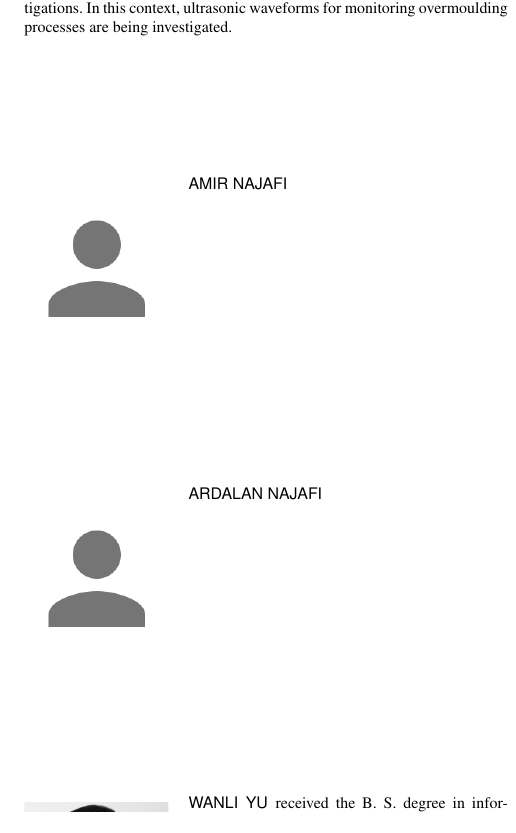
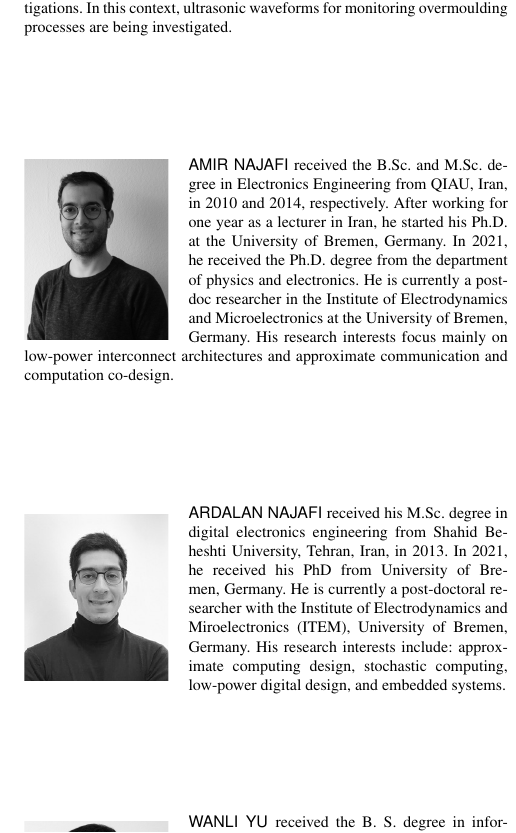
Before and after one commit to YaribNevarez/sensor-edge, a LaTeX paper (sensor-edge-journal/main/main.tex, which reads sensor-edge-journal/biography/biography.tex): part of one column of page 16 of 16, cut so that both start at the same text. Compiled offline with pdfLaTeX; a missing font is replaced by an installed copy or a similar font; a LaTeX package or settings file that is missing is left out.

Commit message:
Adding bios of Ardalan and Amir

```diff
--- a/sensor-edge-journal/biography/biography.tex
+++ b/sensor-edge-journal/biography/biography.tex
@@ -8,10 +8,10 @@ During his professional experience, he served as a Senior Embedded Software Engi
 In this context, ultrasonic waveforms for monitoring overmoulding processes are being investigated.
 \end{IEEEbiography}
 
-\begin{IEEEbiography}[{\includegraphics[width=1in,height=1.25in,clip,keepaspectratio]{../biography/person.png}}]{Amir Najafi}
+\begin{IEEEbiography}[{\includegraphics[width=1in,height=1.25in,clip,keepaspectratio]{../biography/amir.png}}]{Amir Najafi} received the B.Sc. and M.Sc. degree in Electronics Engineering from QIAU, Iran, in 2010 and 2014, respectively. After working for one year as a lecturer in Iran, he started his Ph.D. at the University of Bremen, Germany. In 2021, he received the Ph.D. degree from the department of physics and electronics. He is currently a post-doc researcher in the Institute of Electrodynamics and Microelectronics at the University of Bremen, Germany. His research interests focus mainly on low-power interconnect architectures and approximate communication and computation co-design.
 \end{IEEEbiography}
 
-\begin{IEEEbiography}[{\includegraphics[width=1in,height=1.25in,clip,keepaspectratio]{../biography/person.png}}]{Ardalan Najafi}
+\begin{IEEEbiography}[{\includegraphics[width=1in,height=1.25in,clip,keepaspectratio]{../biography/Ardalan.jpeg}}]{Ardalan Najafi} received his M.Sc. degree in digital electronics engineering from Shahid Beheshti University, Tehran, Iran, in 2013. In 2021, he received his PhD from University of Bremen, Germany. He is currently a post-doctoral researcher with the Institute of Electrodynamics and Miroelectronics (ITEM), University of Bremen, Germany. His research interests include: approximate computing design, stochastic computing, low-power digital design, and embedded systems.
 \end{IEEEbiography}
 
 \begin{IEEEbiography}[{\includegraphics[width=1in,height=1.25in,clip,keepaspectratio]{../biography/wyu.jpg}}]{Wanli Yu}
```
Also changed, not shown: sensor-edge-journal/biography/Amir.png (added), sensor-edge-journal/biography/Ardalan.jpeg (added), sensor-edge-journal/main/main.pdf, 2 other files.
